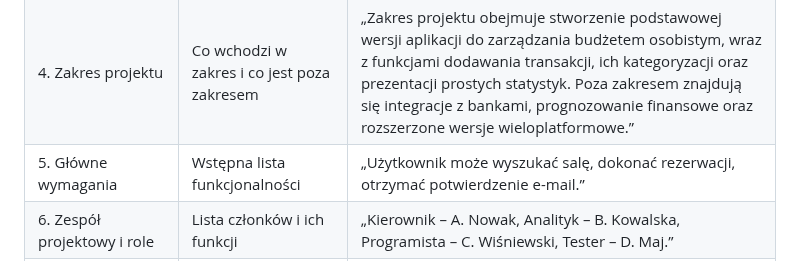
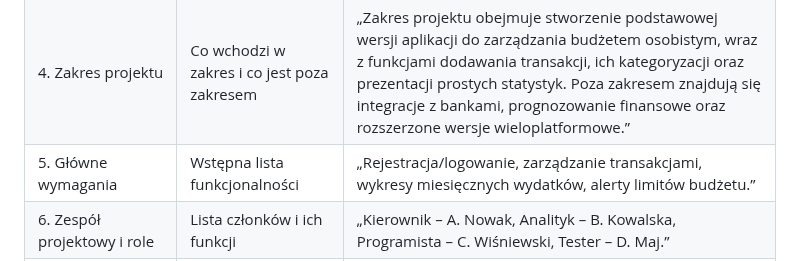
Before and after one commit to RobertP80/Aplikacja-do-zarzadzania-budzetem-osobistym, a Markdown page: Karta_projektu.md, the part around the change. Drawn GitHub-style.

```diff
--- a/Karta_projektu.md
+++ b/Karta_projektu.md
@@ -10,7 +10,7 @@ Karta projektu to pierwszy oficjalny dokument projektowy, który opisuje jego po
 |2. Cel projektu|Co projekt ma osiągnąć i dlaczego|„Mobilna aplikacja pozwalająca analizować wydatki i przychody użytkownika.”
 |3. Uzasadnienie biznesowe / edukacyjne|Dlaczego projekt jest potrzebny|„Projekt „Aplikacja do zarządzania budżetem osobistym” odpowiada na rosnącą potrzebę łatwego kontrolowania wydatków i planowania finansów. Umożliwia użytkownikom monitorowanie budżetu, analizowanie nawyków zakupowych i podejmowanie bardziej świadomych decyzji. Ma również wartość edukacyjną, wspierając rozwój kompetencji finansowych poprzez praktyczne zastosowanie.”|
 |4. Zakres projektu|Co wchodzi w zakres i co jest poza zakresem|„Zakres projektu obejmuje stworzenie podstawowej wersji aplikacji do zarządzania budżetem osobistym, wraz z funkcjami dodawania transakcji, ich kategoryzacji oraz prezentacji prostych statystyk. Poza zakresem znajdują się integracje z bankami, prognozowanie finansowe oraz rozszerzone wersje wieloplatformowe.”|
-|5. Główne wymagania|Wstępna lista funkcjonalności|„Użytkownik może wyszukać salę, dokonać rezerwacji, otrzymać potwierdzenie e-mail.”|
+|5. Główne wymagania|Wstępna lista funkcjonalności|„Rejestracja/logowanie, zarządzanie transakcjami, wykresy miesięcznych wydatków, alerty limitów budżetu.”|
 |6. Zespół projektowy i role|Lista członków i ich funkcji|„Kierownik – A. Nowak, Analityk – B. Kowalska, Programista – C. Wiśniewski, Tester – D. Maj.”|
 |7. Zasoby i narzędzia|Technologie, środowisko, repozytorium, narzędzia komunikacji|„GitHub, Jira, Miro, Python Django, PostgreSQL.”|
 |8. Harmonogram wstępny|Etapy realizacji projektu|„Analiza wymagań (1–2 tydz.), Projektowanie (3–4 tydz.), Implementacja (5–7 tydz.), Testy (8 tydz.), Prezentacja (10 tydz.)”|
```
